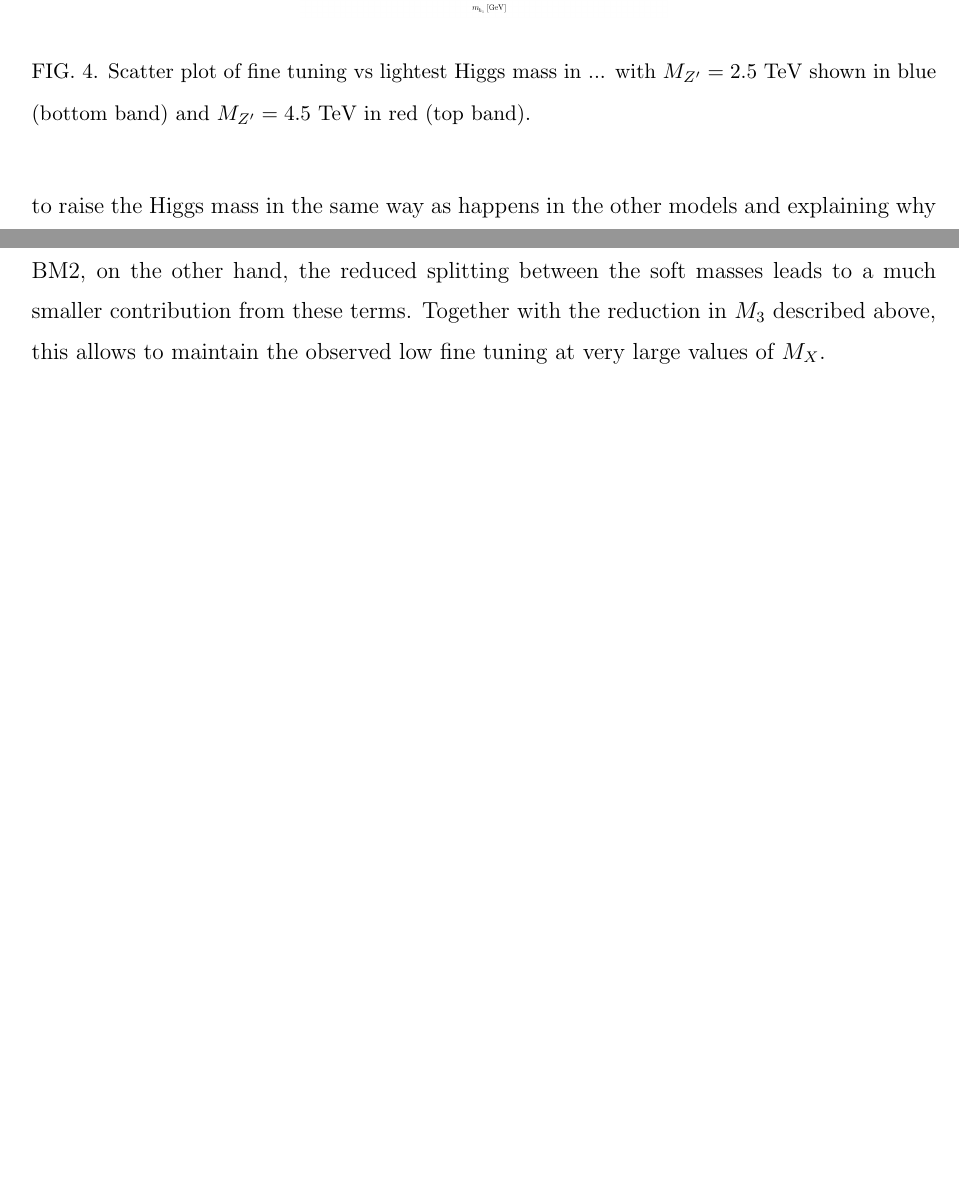
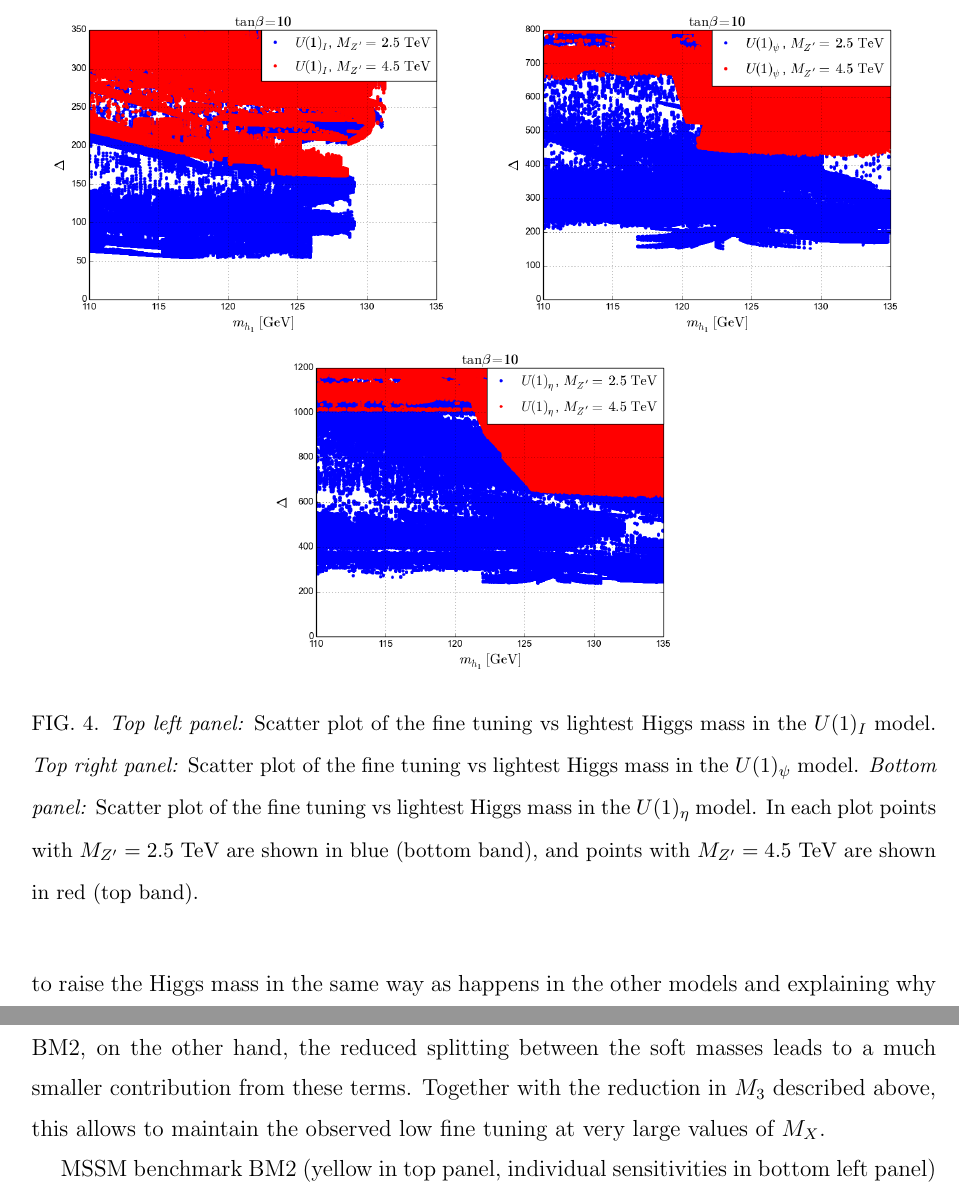
Before and after one commit to azedarach/E6SSM-Tuning, a LaTeX paper (paper/e6ssm-tuning-paper.tex): two parts of pages 19 and 23 of 37 before the commit and two parts of pages 19 and 24 of 38 after it, joined at a grey line, cut at the place of the change, the shorter picture padded with empty space. Compiled offline with pdfLaTeX.

Commit message:
Updated general U(1) plots, updated caption in the corresponding figure (which may be a bit awkwardly written, might consider rewriting), and changed occurrences of \it to \textit

```diff
--- a/paper/e6ssm-tuning-paper.tex
+++ b/paper/e6ssm-tuning-paper.tex
@@ -994,14 +994,14 @@ Fig.~\ref{Fig:e6ssmvsmssm}.
 
 \begin{figure}
 \begin{center}
-\resizebox{!}{5cm}{%
+\resizebox{!}{6.1cm}{%
 \includegraphics{e6inert_tb10_tuning_vs_higgs.png}}
-\resizebox{!}{5cm}{%
+\resizebox{!}{6.1cm}{%
 \includegraphics{e6psi_tb10_tuning_vs_higgs.png}}\\
-\resizebox{!}{5cm}{%
+\resizebox{!}{6.1cm}{%
 \includegraphics{e6eta_tb10_tuning_vs_higgs.png}}%%
-\caption{Scatter plot of fine tuning vs lightest Higgs mass in ... with $M_{Z^\prime} = 2.5$ TeV shown in blue
-(bottom band) and $M_{Z^\prime} = 4.5$ TeV in red (top band).}
+\caption{\textit{Top left panel:} Scatter plot of the fine tuning vs lightest Higgs mass in the $U(1)_I$ model. \textit{Top right panel:} Scatter plot of the fine tuning vs lightest Higgs mass in the $U(1)_\psi$ model. \textit{Bottom panel:} Scatter plot of the fine tuning vs lightest Higgs mass in the $U(1)_\eta$ model. In each plot points with $M_{Z^\prime} = 2.5$ TeV are shown in blue
+(bottom band), and points with $M_{Z^\prime} = 4.5$ TeV are shown in red (top band).}
 \label{Fig:othere6modelsvsmssm}
 \end{center}
 \end{figure}
```
Also changed, not shown: paper/e6eta_tb10_tuning_vs_higgs.png, paper/e6inert_tb10_tuning_vs_higgs.png, paper/e6psi_tb10_tuning_vs_higgs.png, paper/e6ssm-tuning-paper.tex (6 more changed lines).
